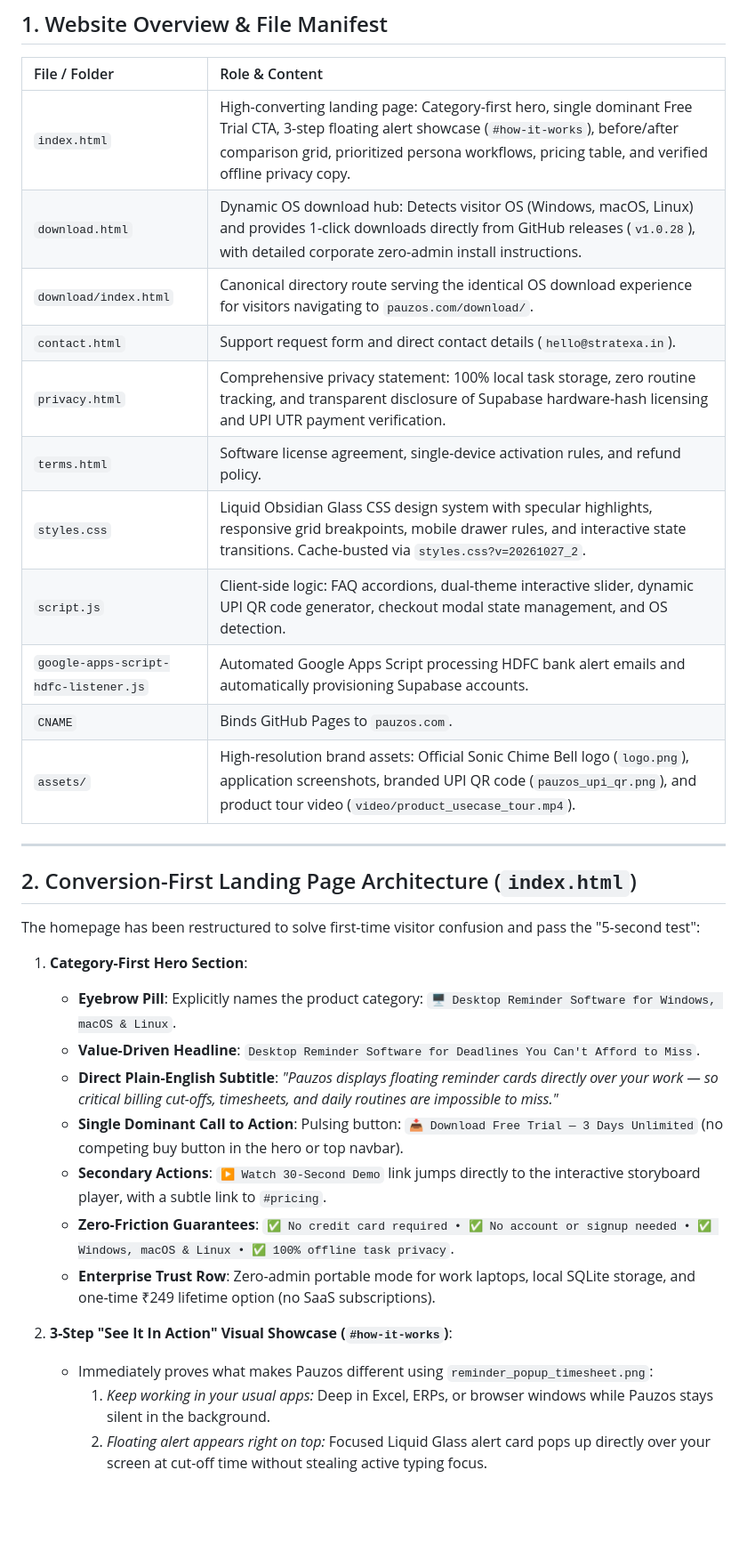
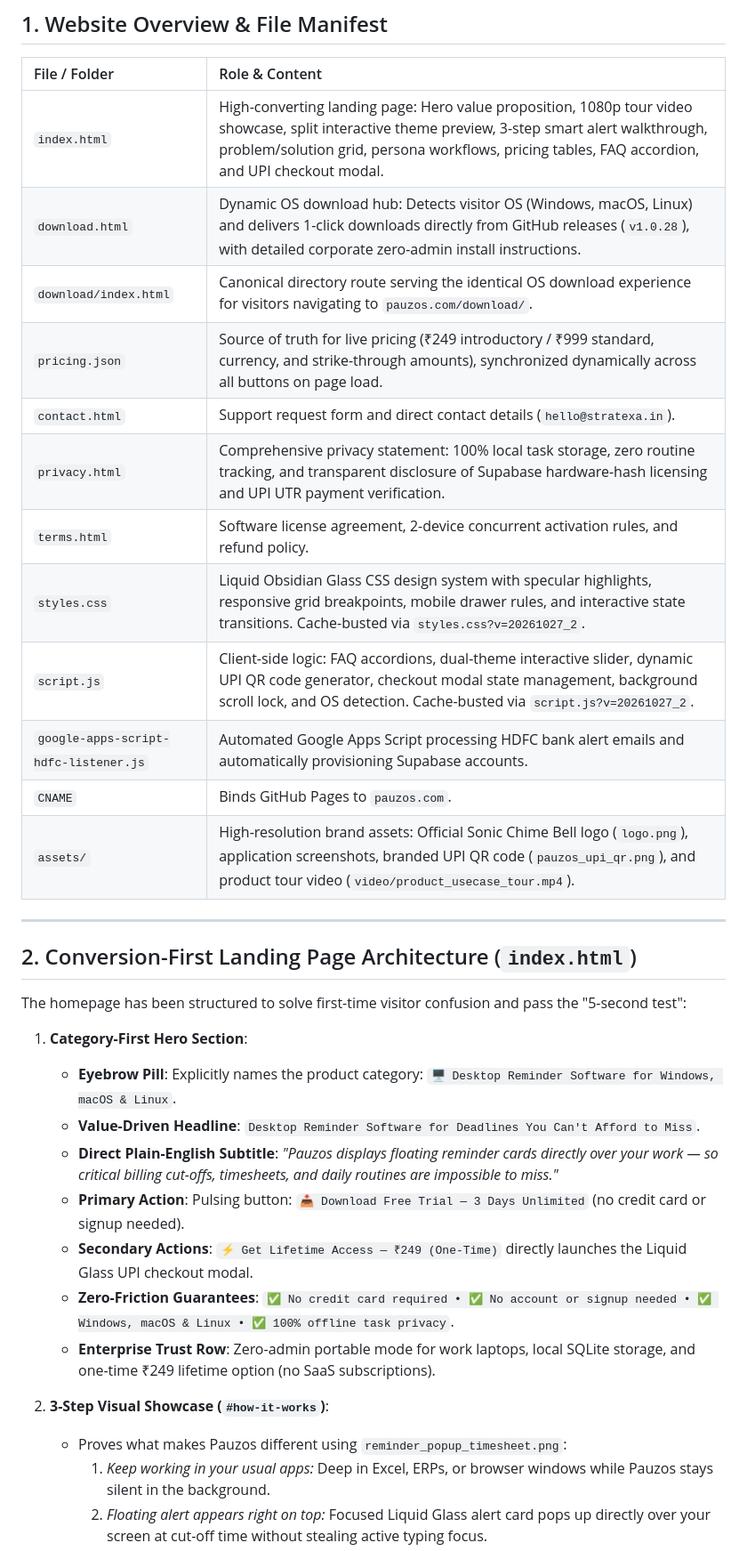
Before and after one commit to anandnowhere/pauzos-website, a Markdown page: WEBSITE_DOCUMENTATION.md, the part around one of its changes. Shown at 89% size. Rendered like a GitHub page; blank space fills up the shorter version.

```diff
--- a/WEBSITE_DOCUMENTATION.md
+++ b/WEBSITE_DOCUMENTATION.md
@@ -11,14 +11,15 @@
 
 | File / Folder | Role & Content |
 | :--- | :--- |
-| `index.html` | High-converting landing page: Category-first hero, single dominant Free Trial CTA, 3-step floating alert showcase (`#how-it-works`), before/after comparison grid, prioritized persona workflows, pricing table, and verified offline privacy copy. |
-| `download.html` | Dynamic OS download hub: Detects visitor OS (Windows, macOS, Linux) and provides 1-click downloads directly from GitHub releases (`v1.0.28`), with detailed corporate zero-admin install instructions. |
+| `index.html` | High-converting landing page: Hero value proposition, 1080p tour video showcase, split interactive theme preview, 3-step smart alert walkthrough, problem/solution grid, persona workflows, pricing tables, FAQ accordion, and UPI checkout modal. |
+| `download.html` | Dynamic OS download hub: Detects visitor OS (Windows, macOS, Linux) and delivers 1-click downloads directly from GitHub releases (`v1.0.28`), with detailed corporate zero-admin install instructions. |
 | `download/index.html` | Canonical directory route serving the identical OS download experience for visitors navigating to `pauzos.com/download/`. |
+| `pricing.json` | Source of truth for live pricing (₹249 introductory / ₹999 standard, currency, and strike-through amounts), synchronized dynamically across all buttons on page load. |
 | `contact.html` | Support request form and direct contact details (`hello@stratexa.in`). |
 | `privacy.html` | Comprehensive privacy statement: 100% local task storage, zero routine tracking, and transparent disclosure of Supabase hardware-hash licensing and UPI UTR payment verification. |
-| `terms.html` | Software license agreement, single-device activation rules, and refund policy. |
+| `terms.html` | Software license agreement, 2-device concurrent activation rules, and refund policy. |
 | `styles.css` | Liquid Obsidian Glass CSS design system with specular highlights, responsive grid breakpoints, mobile drawer rules, and interactive state transitions. Cache-busted via `styles.css?v=20261027_2`. |
-| `script.js` | Client-side logic: FAQ accordions, dual-theme interactive slider, dynamic UPI QR code generator, checkout modal state management, and OS detection. |
+| `script.js` | Client-side logic: FAQ accordions, dual-theme interactive slider, dynamic UPI QR code generator, checkout modal state management, background scroll lock, and OS detection. Cache-busted via `script.js?v=20261027_2`. |
 | `google-apps-script-hdfc-listener.js` | Automated Google Apps Script processing HDFC bank alert emails and automatically provisioning Supabase accounts. |
 | `CNAME` | Binds GitHub Pages to `pauzos.com`. |
 | `assets/` | High-resolution brand assets: Official Sonic Chime Bell logo (`logo.png`), application screenshots, branded UPI QR code (`pauzos_upi_qr.png`), and product tour video (`video/product_usecase_tour.mp4`). |
@@ -27,19 +28,19 @@
 
 ## 2. Conversion-First Landing Page Architecture (`index.html`)
 
-The homepage has been restructured to solve first-time visitor confusion and pass the "5-second test":
+The homepage has been structured to solve first-time visitor confusion and pass the "5-second test":
 
 1. **Category-First Hero Section**:
    - **Eyebrow Pill**: Explicitly names the product category: `🖥️ Desktop Reminder Software for Windows, macOS & Linux`.
    - **Value-Driven Headline**: `Desktop Reminder Software for Deadlines You Can't Afford to Miss`.
    - **Direct Plain-English Subtitle**: *"Pauzos displays floating reminder cards directly over your work — so critical billing cut-offs, timesheets, and daily routines are impossible to miss."*
-   - **Single Dominant Call to Action**: Pulsing button: `📥 Download Free Trial — 3 Days Unlimited` (no competing buy button in the hero or top navbar).
-   - **Secondary Actions**: `▶️ Watch 30-Second Demo` link jumps directly to the interactive storyboard player, with a subtle link to `#pricing`.
+   - **Primary Action**: Pulsing button: `📥 Download Free Trial — 3 Days Unlimited` (no credit card or signup needed).
+   - **Secondary Actions**: `⚡ Get Lifetime Access — ₹249 (One-Time)` directly launches the Liquid Glass UPI checkout modal.
    - **Zero-Friction Guarantees**: `✅ No credit card required • ✅ No account or signup needed • ✅ Windows, macOS & Linux • ✅ 100% offline task privacy`.
    - **Enterprise Trust Row**: Zero-admin portable mode for work laptops, local SQLite storage, and one-time ₹249 lifetime option (no SaaS subscriptions).
 
-2. **3-Step "See It In Action" Visual Showcase (`#how-it-works`)**:
-   - Immediately proves what makes Pauzos different using `reminder_popup_timesheet.png`:
+2. **3-Step Visual Showcase (`#how-it-works`)**:
+   - Proves what makes Pauzos different using `reminder_popup_timesheet.png`:
      1. *Keep working in your usual apps:* Deep in Excel, ERPs, or browser windows while Pauzos stays silent in the background.
      2. *Floating alert appears right on top:* Focused Liquid Glass alert card pops up directly over your screen at cut-off time without stealing active typing focus.
      3. *Take action in one click:* Mark Completed with audit notes, snooze for 15/30/60m, or skip today with all actions saved locally.
```
Also changed, not shown: other parts of WEBSITE_DOCUMENTATION.md (+48 -36 lines).
